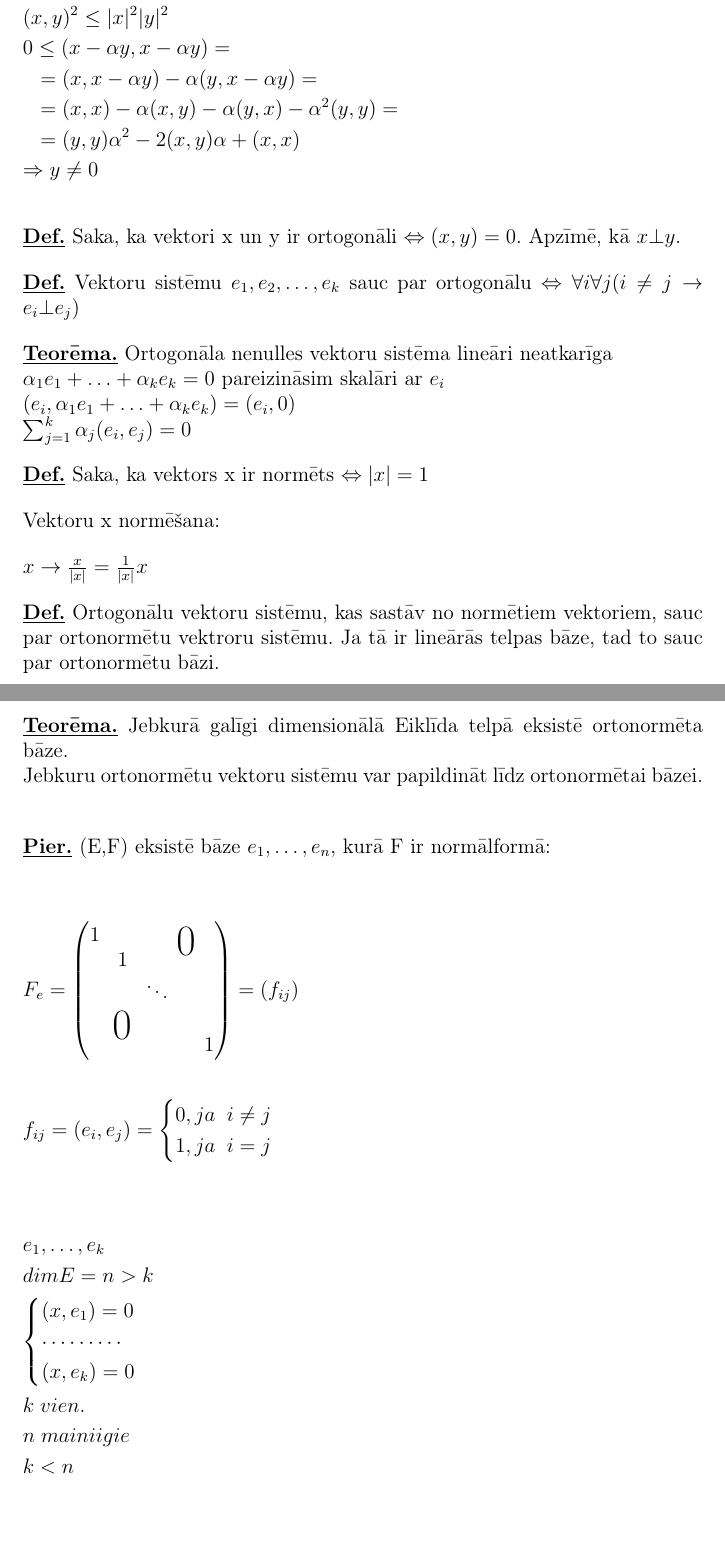
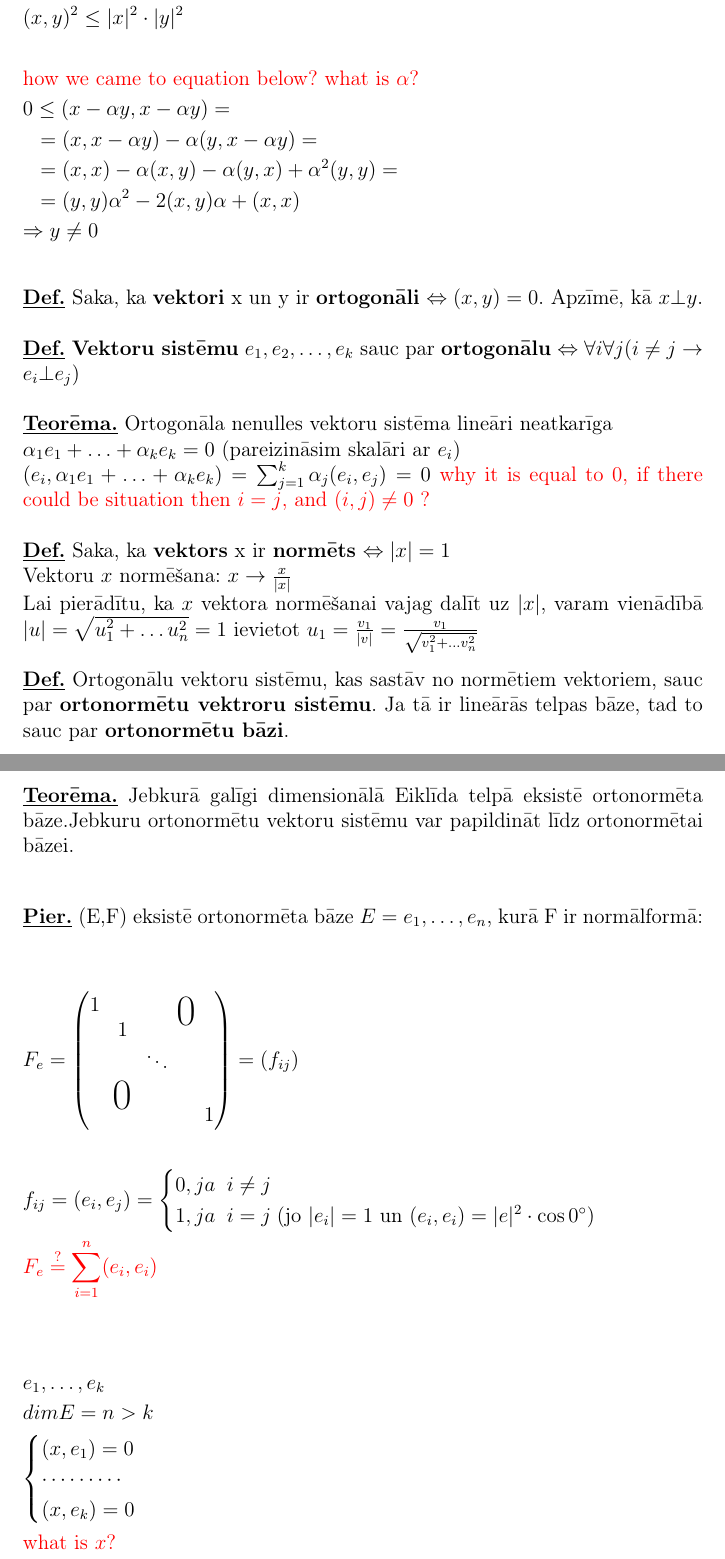
Before and after one commit to HenriARM/LaTEX, a LaTeX document (Linear Algebra/Euclidean space/euclidean_space.tex): two parts of pages 3 and 4 of 4, joined at a grey line, cut so that both start at the same text, the shorter picture padded with empty space. Compiled offline with pdfLaTeX.

Commit message:
Updated with questions and corrected mistakes

```diff
--- a/Linear Algebra/Euclidean space/euclidean_space.tex
+++ b/Linear Algebra/Euclidean space/euclidean_space.tex
@@ -10,6 +10,8 @@
 \usepackage { amsmath , amssymb , amsthm, mathtools } %math packages
 \usepackage[russian]{babel}
 \usepackage{verbatim} %for comments
+
+\usepackage{xcolor}
 
 \title{Eiklīda telpas}
 \author{Henrik Gabrielyan}
@@ -109,48 +111,46 @@ Leņķis starp vektoriem x un y \\
 $\angle (x,y) = arccos \frac{(x,y)}{|x||y|}$ \\
 $x \neq 0, y \neq 0$
 
+%%%%%%%%%%%%%%%%%%%%%%%%%%%%%%%%%%%%%%%%%%%
 \pagebreak
 
 Košī nevienādība
 \begin{gather*}
-|(x,y)| \leq |x| * |y|  \\
+|(x,y)| \leq |x| \cdot |y|  \\
   \quad \updownarrow \\
-(x,y)^2 \leq |x|^2 |y|^2  \\
+(x,y)^2 \leq |x|^2 \cdot |y|^2  \\
+\\
+\textcolor{red}{\text{how we came to equation below? what is } \alpha ?} \\
  0 \leq (x - \alpha y, x-\alpha y) =  \\
  \; \; \; = (x, x - \alpha y) - \alpha (y, x - \alpha y) = \\
- \; \; \; =  (x,x) - \alpha (x,y) - \alpha (y,x) - \alpha^2 (y,y) = \\
+ \; \; \; =  (x,x) - \alpha (x,y) - \alpha (y,x) + \alpha^2 (y,y) = \\
  \; \; \; = (y,y) \alpha^2 - 2 (x,y) \alpha + (x,x) \\
 \Rightarrow  y \neq 0
 \end{gather*}
 
-%%%%%%%%%%%%%%%%%%%%%%%%%%%%%%%%%%%%%%%%%%%
-
-\textbf{\underline{Def.}} Saka, ka vektori x un y ir ortogonāli $\Leftrightarrow (x,y) = 0$. Apzīmē, kā $ x \bot y$.
-
-\textbf{\underline{Def.}}  Vektoru sistēmu $e_1, e_2, \ldots, e_k$ sauc par ortogonālu
-$\Leftrightarrow  \forall i \forall j (i \neq j  \rightarrow e_i  \bot e_j)$
-
+\textbf{\underline{Def.}} Saka, ka  \textbf{vektori} x un y ir \textbf{ortogonāli} $\Leftrightarrow (x,y) = 0$. Apzīmē, kā $ x \bot y$.
+\\ \\
+\textbf{\underline{Def.}}   \textbf{Vektoru sistēmu} $e_1, e_2, \ldots, e_k$ sauc par \textbf{ortogonālu}
+	$\Leftrightarrow  \forall i \forall j (i \neq j  \rightarrow e_i  \bot e_j)$
+\\ \\
 \textbf{\underline{Teorēma.}} Ortogonāla nenulles vektoru sistēma lineāri neatkarīga \\
-$\alpha_1e_1 + \ldots + \alpha_ke_k = 0$ pareizināsim skalāri ar $e_i$ \\
-$(e_i, \alpha_1e_1 + \ldots + \alpha_ke_k) = (e_i,0) $ \\
-$\sum_{j=1}^{k}\alpha_j(e_i,e_j)=0$
-
-\textbf{\underline{Def.}} Saka, ka vektors x ir normēts  $\Leftrightarrow |x| = 1 $
-
-Vektoru x normēšana:
-
-$ x \rightarrow \frac{x}{|x|} = \frac{1}{|x|} x $
-
-\textbf{\underline{Def.}} Ortogonālu vektoru sistēmu,  kas sastāv no normētiem vektoriem, sauc par ortonormētu vektroru sistēmu. Ja tā ir lineārās telpas bāze, tad to sauc par ortonormētu bāzi.
+	$\alpha_1e_1 + \ldots + \alpha_ke_k = 0$ (pareizināsim skalāri ar $e_i$) \\
+	$(e_i, \alpha_1e_1 + \ldots + \alpha_ke_k) = \sum_{j=1}^{k}\alpha_j(e_i,e_j) = 0$
+	\textcolor{red}{why it is equal to 0, if there could be situation then $i = j$, and $(i,j) \neq 0$ ?}
+\\ \\
+\textbf{\underline{Def.}} Saka, ka \textbf{vektors} x ir \textbf{normēts}  $\Leftrightarrow |x| = 1 $ \\
+	Vektoru $x$ normēšana:  $ x \rightarrow \frac{x}{|x|} $ \\
+	Lai pierādītu, ka $x$ vektora normēšanai vajag dalīt uz $|x|$, varam vienādībā
+	$|u| = \sqrt{u_1^2 + \ldots u_n^2} = 1$ ievietot $u_1 = \frac{v_1}{|v|} = \frac{v_1}{ \sqrt{v_1^2 + \ldots v_n^2}}$
+\\ \\
+\textbf{\underline{Def.}} Ortogonālu vektoru sistēmu,  kas sastāv no normētiem vektoriem, sauc par \textbf{ortonormētu vektroru sistēmu}. Ja tā ir lineārās telpas bāze, tad to sauc par \textbf{ortonormētu bāzi}.
 
 \pagebreak
 
 %%%%%%%%%%%%%%%%%%%%%%%%%%%%%%%%%%%%%%%%%%%
-\textbf{\underline{Teorēma.}} Jebkurā galīgi dimensionālā Eiklīda telpā eksistē ortonormēta bāze. \\
-Jebkuru ortonormētu vektoru sistēmu var papildināt līdz ortonormētai bāzei. \\
+\textbf{\underline{Teorēma.}} Jebkurā galīgi dimensionālā Eiklīda telpā eksistē ortonormēta bāze.Jebkuru ortonormētu vektoru sistēmu var papildināt līdz ortonormētai bāzei. \\
 
-\textbf{\underline{Pier.}}
-(E,F) eksistē bāze $e_1, \ldots, e_n$, kurā  F ir normālformā:
+\textbf{\underline{Pier.}}  (E,F) eksistē ortonormēta bāze $E = e_1, \ldots, e_n$, kurā  F ir normālformā:
 
 \begin{gather*}
 	F_e =
@@ -165,8 +165,10 @@ Jebkuru ortonormētu vektoru sistēmu var papildināt līdz ortonormētai bāzei
     f_{ij} = (e_i, e_j) =
     \begin{cases}
 	0, ja \; \;  i \neq j \\
-	1, ja \; \; i = j
+	1, ja \; \; i = j  \; (\text{jo } |e_i| = 1 \text{ un } (e_i, e_i) = |e|^2 \cdot \cos 0^\circ)
      \end{cases}
+     \\
+     \color{red}{F_e \stackrel{?}{=} \sum^n_{i = 1} (e_i, e_i)}
 \end{gather*}
 
 
@@ -178,9 +180,7 @@ Jebkuru ortonormētu vektoru sistēmu var papildināt līdz ortonormētai bāzei
 		\cdots \cdots \cdots \\
  		(x, e_k) = 0
 	\end{cases} \\
-	k \; vien. \\
-	n \; mainiigie \\
-	k < n
+	\color{red}{\text{what is } x?}
 \end{gather*}
 
 \end {document}
```
Also changed, not shown: Linear Algebra/Euclidean space/euclidean_space.pdf, Linear Algebra/Euclidean space/euclidean_space.tex (2 more changed lines), 2 other files.
